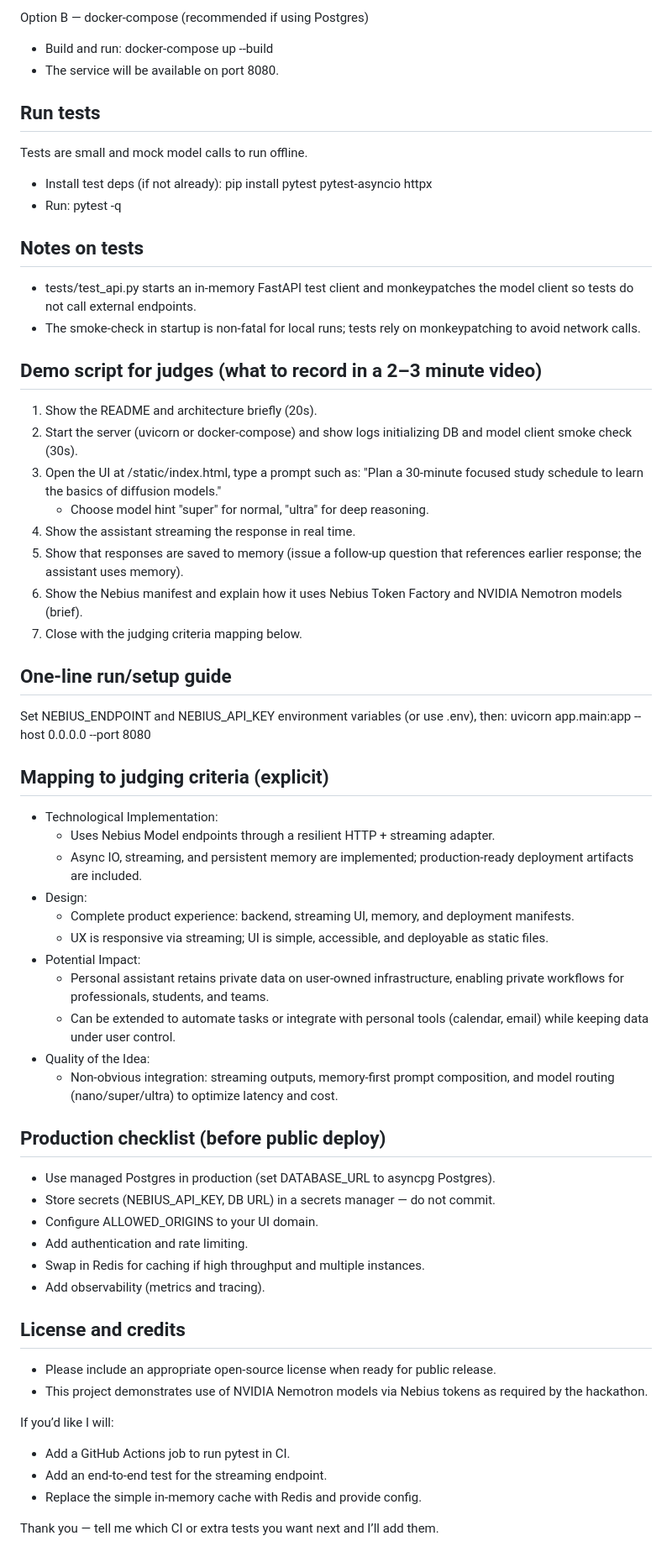
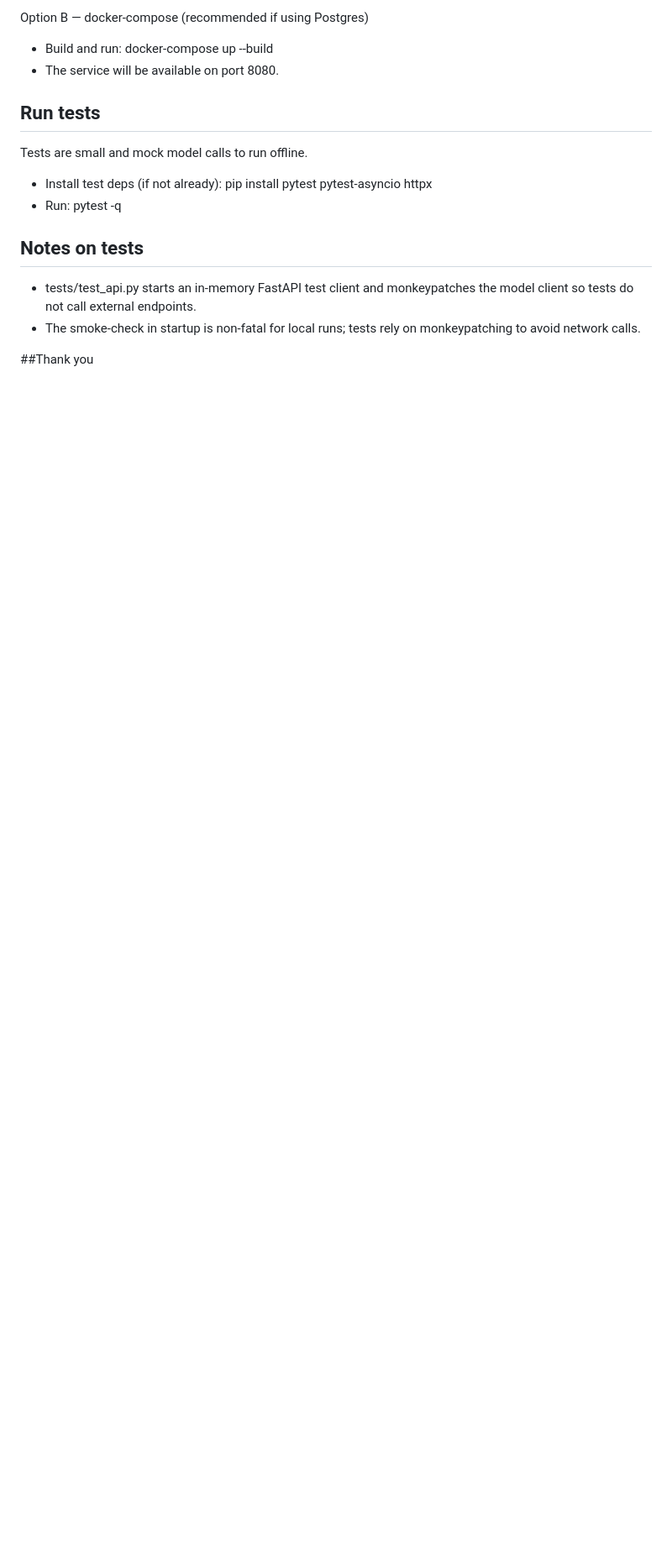
Before and after one commit to MuhammadHuzaifaG/Personal-AI-Track, a Markdown page: README.md, the part around one of its changes. Shown at 84% size. Drawn GitHub-style; blank space fills up the shorter version.

Commit message:
Revise README for clarity and completeness
Updated README to reflect project details and instructions.

```diff
--- a/README.md
+++ b/README.md
@@ -78,54 +78,4 @@ Notes on tests
 - tests/test_api.py starts an in-memory FastAPI test client and monkeypatches the model client so tests do not call external endpoints.
 - The smoke-check in startup is non-fatal for local runs; tests rely on monkeypatching to avoid network calls.
 
-Demo script for judges (what to record in a 2–3 minute video)
---------------------------------------------------------------
-1. Show the README and architecture briefly (20s).
-2. Start the server (uvicorn or docker-compose) and show logs initializing DB and model client smoke check (30s).
-3. Open the UI at /static/index.html, type a prompt such as:
-   "Plan a 30-minute focused study schedule to learn the basics of diffusion models."
-   - Choose model hint "super" for normal, "ultra" for deep reasoning.
-4. Show the assistant streaming the response in real time.
-5. Show that responses are saved to memory (issue a follow-up question that references earlier response; the assistant uses memory).
-6. Show the Nebius manifest and explain how it uses Nebius Token Factory and NVIDIA Nemotron models (brief).
-7. Close with the judging criteria mapping below.
-
-One-line run/setup guide
-------------------------
-Set NEBIUS_ENDPOINT and NEBIUS_API_KEY environment variables (or use .env), then:
-uvicorn app.main:app --host 0.0.0.0 --port 8080
-
-Mapping to judging criteria (explicit)
---------------------------------------
-- Technological Implementation:
-  - Uses Nebius Model endpoints through a resilient HTTP + streaming adapter.
-  - Async IO, streaming, and persistent memory are implemented; production-ready deployment artifacts are included.
-- Design:
-  - Complete product experience: backend, streaming UI, memory, and deployment manifests.
-  - UX is responsive via streaming; UI is simple, accessible, and deployable as static files.
-- Potential Impact:
-  - Personal assistant retains private data on user-owned infrastructure, enabling private workflows for professionals, students, and teams.
-  - Can be extended to automate tasks or integrate with personal tools (calendar, email) while keeping data under user control.
-- Quality of the Idea:
-  - Non-obvious integration: streaming outputs, memory-first prompt composition, and model routing (nano/super/ultra) to optimize latency and cost.
-
-Production checklist (before public deploy)
-------------------------------------------
-- Use managed Postgres in production (set DATABASE_URL to asyncpg Postgres).
-- Store secrets (NEBIUS_API_KEY, DB URL) in a secrets manager — do not commit.
-- Configure ALLOWED_ORIGINS to your UI domain.
-- Add authentication and rate limiting.
-- Swap in Redis for caching if high throughput and multiple instances.
-- Add observability (metrics and tracing).
-
-License and credits
--------------------
-- Please include an appropriate open-source license when ready for public release.
-- This project demonstrates use of NVIDIA Nemotron models via Nebius tokens as required by the hackathon.
-
-If you’d like I will:
-- Add a GitHub Actions job to run pytest in CI.
-- Add an end-to-end test for the streaming endpoint.
-- Replace the simple in-memory cache with Redis and provide config.
-
-Thank you — tell me which CI or extra tests you want next and I’ll add them.
+##Thank you
```
Also changed, not shown: other parts of README.md (+1 -1 lines).
